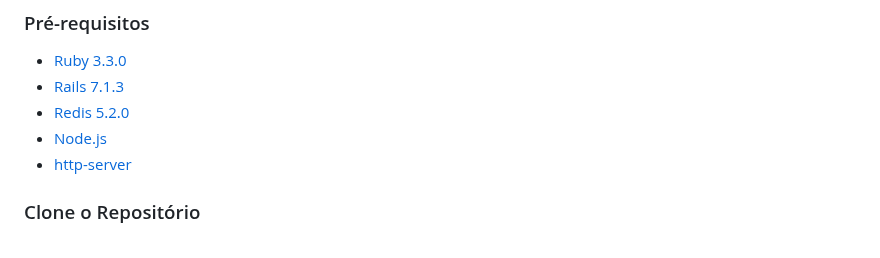
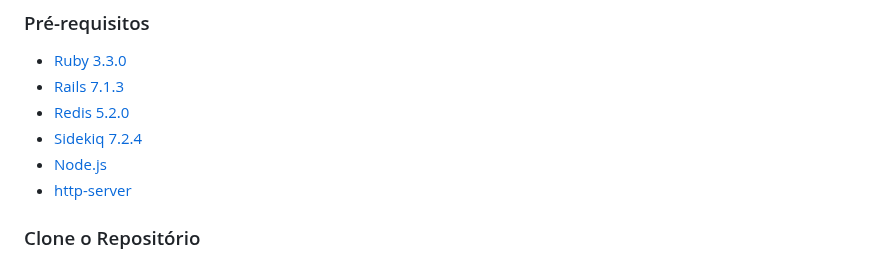
Before and after one commit to erickhwk/desafio-bbb, a Markdown page: README.md, the part around the change. GitHub-like rendering.

```diff
--- a/README.md
+++ b/README.md
@@ -27,6 +27,7 @@ Esta aplicação permite aos usuários votar nos participantes que desejam elimi
 - [Ruby 3.3.0](https://www.ruby-lang.org/en/downloads/)
 - [Rails 7.1.3](https://guides.rubyonrails.org/v7.1.3/)
 - [Redis 5.2.0](https://redis.io/download)
+- [Sidekiq 7.2.4](https://sidekiq.org/)
 - [Node.js](https://nodejs.org/)
 - [http-server](https://www.npmjs.com/package/http-server)
 
```
